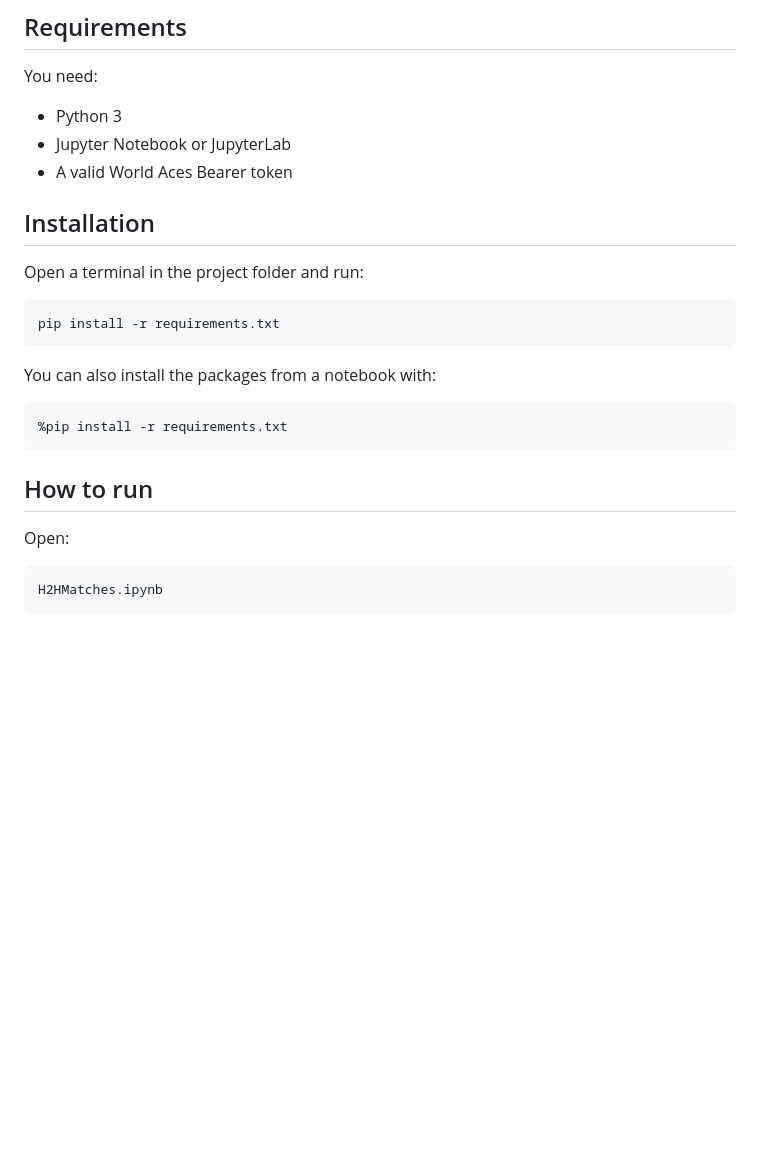
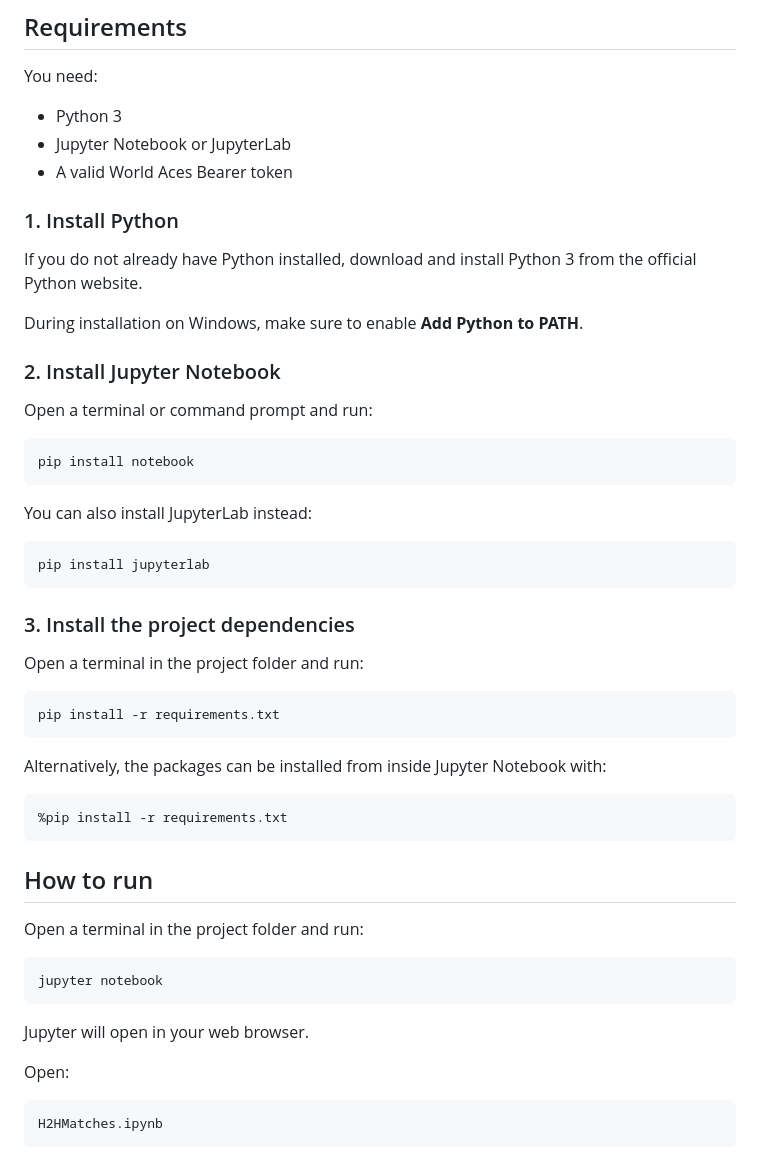
Before and after one commit to Azinekel/Worldaces-tools, a Markdown page: tools/Head-to-Head Matches/README.md, the part around the change. Drawn GitHub-style; blank space fills up the shorter version.

Commit message:
Enhance installation instructions in README.mdU
Added detailed installation instructions for Python, Jupyter Notebook, and project dependencies in README.md.

````diff
--- a/tools/Head-to-Head Matches/README.md
+++ b/tools/Head-to-Head Matches/README.md
@@ -20,7 +20,28 @@ You need:
 * Jupyter Notebook or JupyterLab
 * A valid World Aces Bearer token
 
-## Installation
+
+### 1. Install Python
+
+If you do not already have Python installed, download and install Python 3 from the official Python website.
+
+During installation on Windows, make sure to enable **Add Python to PATH**.
+
+### 2. Install Jupyter Notebook
+
+Open a terminal or command prompt and run:
+
+```bash
+pip install notebook
+```
+
+You can also install JupyterLab instead:
+
+```bash
+pip install jupyterlab
+```
+
+### 3. Install the project dependencies
 
 Open a terminal in the project folder and run:
 
@@ -28,13 +49,21 @@ Open a terminal in the project folder and run:
 pip install -r requirements.txt
 ```
 
-You can also install the packages from a notebook with:
+Alternatively, the packages can be installed from inside Jupyter Notebook with:
 
 ```python
 %pip install -r requirements.txt
 ```
 
 ## How to run
+
+Open a terminal in the project folder and run:
+
+```bash
+jupyter notebook
+```
+
+Jupyter will open in your web browser.
 
 Open:
 
````
